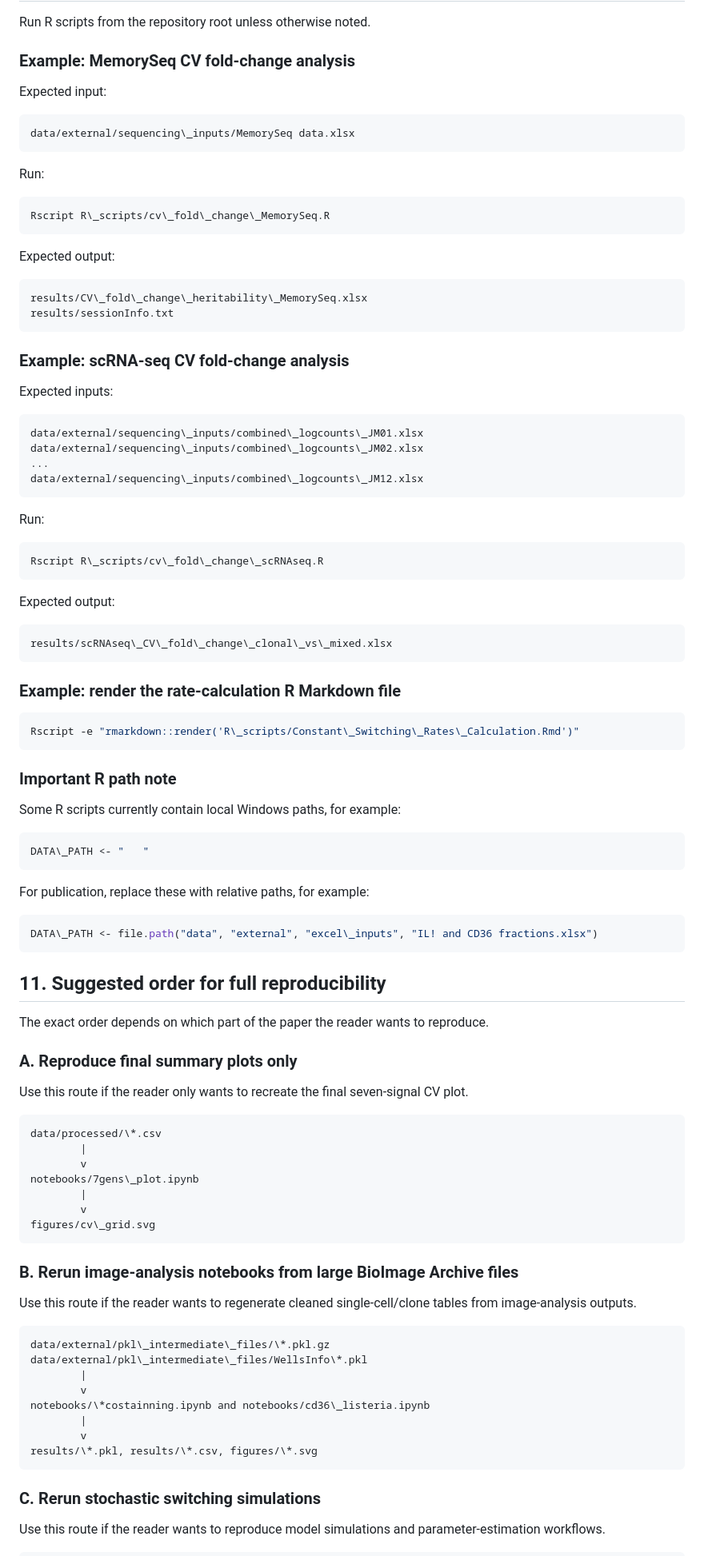
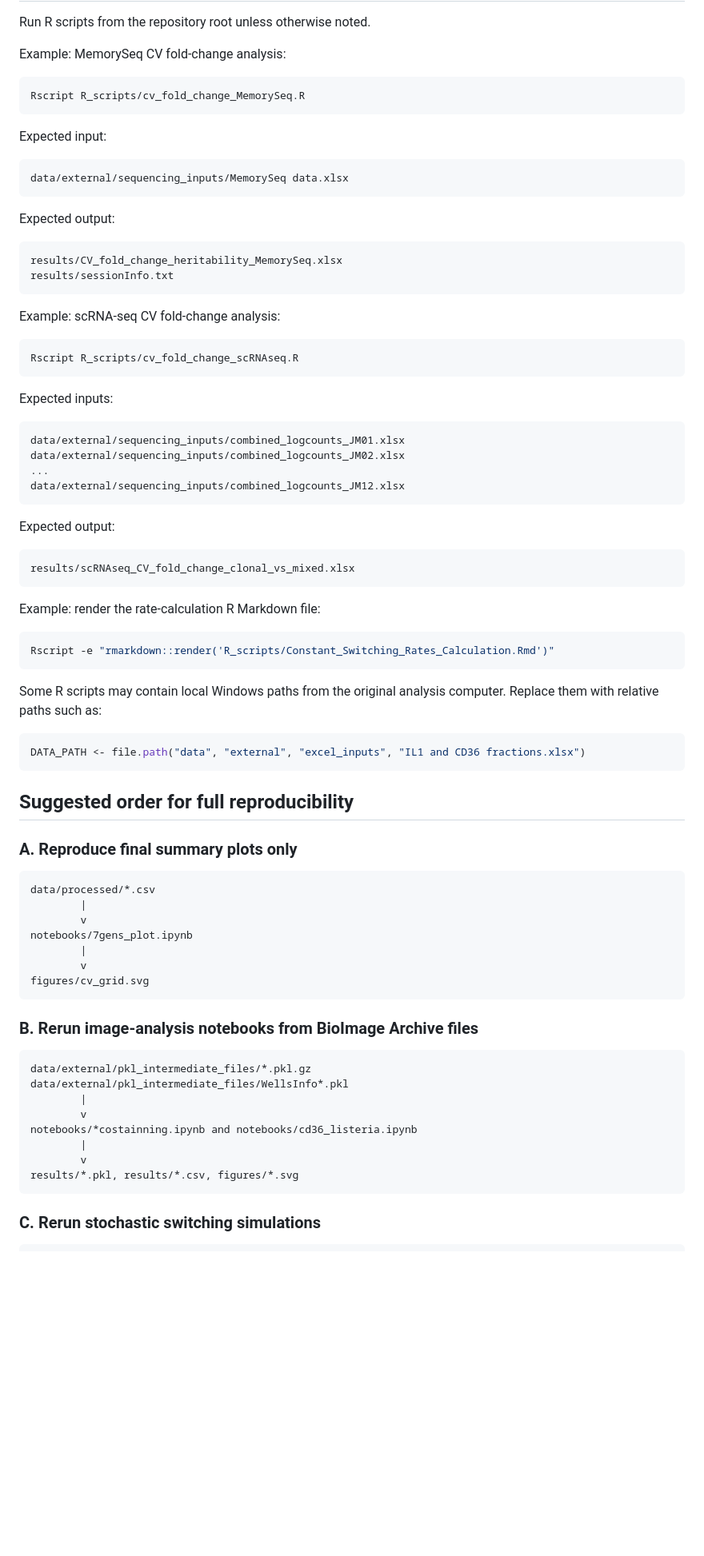
Before and after one commit to cellbiologyppaszek/macrophage-heritability, a Markdown page: README.md, the part around one of its changes. Shown at 80% size. GitHub-like rendering; blank space fills up the shorter version.

Commit message:
Fix README markdown formatting

````diff
--- a/README.md
+++ b/README.md
@@ -347,105 +341,85 @@ This figure compares experimental and theoretical CV summaries across the seven
 
 Run R scripts from the repository root unless otherwise noted.
 
-### Example: MemorySeq CV fold-change analysis
+Example: MemorySeq CV fold-change analysis:
+
+```bash
+Rscript R_scripts/cv_fold_change_MemorySeq.R
+```
 
 Expected input:
 
 ```text
-data/external/sequencing\_inputs/MemorySeq data.xlsx
-```
-
-Run:
-
-```bash
-Rscript R\_scripts/cv\_fold\_change\_MemorySeq.R
+data/external/sequencing_inputs/MemorySeq data.xlsx
 ```
 
 Expected output:
 
 ```text
-results/CV\_fold\_change\_heritability\_MemorySeq.xlsx
+results/CV_fold_change_heritability_MemorySeq.xlsx
 results/sessionInfo.txt
 ```
 
-### Example: scRNA-seq CV fold-change analysis
+Example: scRNA-seq CV fold-change analysis:
+
+```bash
+Rscript R_scripts/cv_fold_change_scRNAseq.R
+```
 
 Expected inputs:
 
 ```text
-data/external/sequencing\_inputs/combined\_logcounts\_JM01.xlsx
-data/external/sequencing\_inputs/combined\_logcounts\_JM02.xlsx
+data/external/sequencing_inputs/combined_logcounts_JM01.xlsx
+data/external/sequencing_inputs/combined_logcounts_JM02.xlsx
 ...
-data/external/sequencing\_inputs/combined\_logcounts\_JM12.xlsx
-```
-
-Run:
-
-```bash
-Rscript R\_scripts/cv\_fold\_change\_scRNAseq.R
+data/external/sequencing_inputs/combined_logcounts_JM12.xlsx
 ```
 
 Expected output:
 
 ```text
-results/scRNAseq\_CV\_fold\_change\_clonal\_vs\_mixed.xlsx
+results/scRNAseq_CV_fold_change_clonal_vs_mixed.xlsx
 ```
 
-### Example: render the rate-calculation R Markdown file
+Example: render the rate-calculation R Markdown file:
 
 ```bash
-Rscript -e "rmarkdown::render('R\_scripts/Constant\_Switching\_Rates\_Calculation.Rmd')"
+Rscript -e "rmarkdown::render('R_scripts/Constant_Switching_Rates_Calculation.Rmd')"
 ```
 
-### Important R path note
-
-Some R scripts currently contain local Windows paths, for example:
+Some R scripts may contain local Windows paths from the original analysis computer. Replace them with relative paths such as:
 
 ```r
-DATA\_PATH <- "   "
+DATA_PATH <- file.path("data", "external", "excel_inputs", "IL1 and CD36 fractions.xlsx")
 ```
 
-For publication, replace these with relative paths, for example:
-
-```r
-DATA\_PATH <- file.path("data", "external", "excel\_inputs", "IL! and CD36 fractions.xlsx")
-```
-
-## 11\. Suggested order for full reproducibility
-
-The exact order depends on which part of the paper the reader wants to reproduce.
+## Suggested order for full reproducibility
 
 ### A. Reproduce final summary plots only
 
-Use this route if the reader only wants to recreate the final seven-signal CV plot.
+```text
+data/processed/*.csv
+        |
+        v
+notebooks/7gens_plot.ipynb
+        |
+        v
+figures/cv_grid.svg
+```
+
+### B. Rerun image-analysis notebooks from BioImage Archive files
 
 ```text
-data/processed/\*.csv
+data/external/pkl_intermediate_files/*.pkl.gz
+data/external/pkl_intermediate_files/WellsInfo*.pkl
         |
         v
-notebooks/7gens\_plot.ipynb
+notebooks/*costainning.ipynb and notebooks/cd36_listeria.ipynb
         |
         v
-figures/cv\_grid.svg
-```
-
-### B. Rerun image-analysis notebooks from large BioImage Archive files
-
-Use this route if the reader wants to regenerate cleaned single-cell/clone tables from image-analysis outputs.
-
-```text
-data/external/pkl\_intermediate\_files/\*.pkl.gz
-data/external/pkl\_intermediate\_files/WellsInfo\*.pkl
-        |
-        v
-notebooks/\*costainning.ipynb and notebooks/cd36\_listeria.ipynb
-        |
-        v
-results/\*.pkl, results/\*.csv, figures/\*.svg
+results/*.pkl, results/*.csv, figures/*.svg
 ```
 
 ### C. Rerun stochastic switching simulations
 
-Use this route if the reader wants to reproduce model simulations and parameter-estimation workflows.
-
 ```text
````
Also changed, not shown: other parts of README.md (+169 -177 lines).
